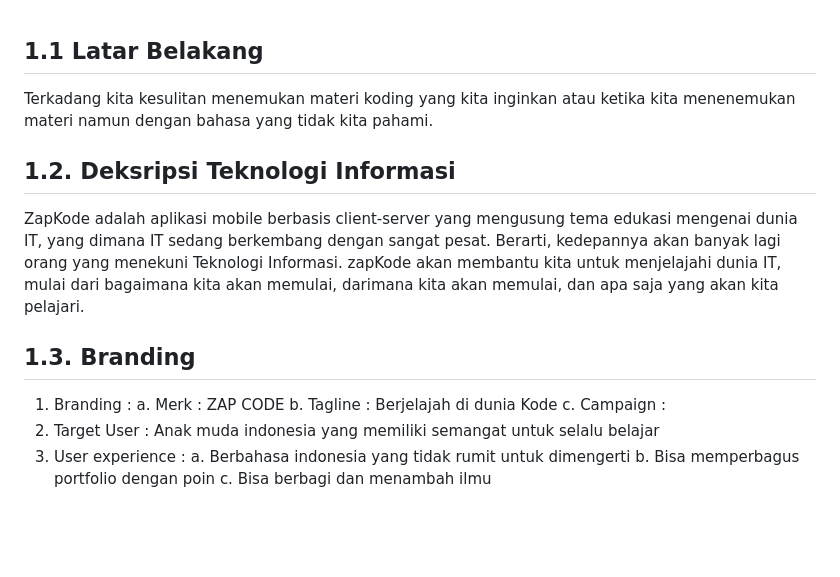
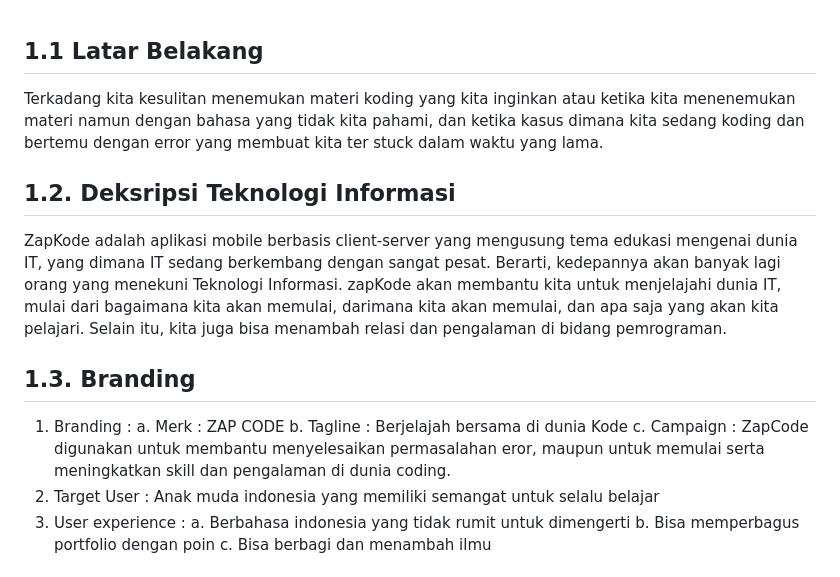
Before and after one commit to fahrizap/Kodein, a Markdown page: job interview.MD, the part around the change. Drawn GitHub-style; blank space fills up the shorter version.

```diff
--- a/job interview.MD
+++ b/job interview.MD
@@ -1,15 +1,15 @@
 ## 1.1 Latar Belakang
 
-  Terkadang kita kesulitan menemukan materi koding yang kita inginkan atau ketika kita menenemukan materi namun dengan bahasa yang tidak kita pahami.
+  Terkadang kita kesulitan menemukan materi koding yang kita inginkan atau ketika kita menenemukan materi namun dengan bahasa yang tidak kita pahami, dan ketika kasus dimana kita sedang koding dan bertemu dengan error yang membuat kita ter stuck dalam waktu yang lama.
 
 ## 1.2. Deksripsi Teknologi Informasi
-  ZapKode adalah aplikasi mobile berbasis client-server yang mengusung tema edukasi mengenai dunia IT, yang dimana IT sedang berkembang dengan sangat pesat. Berarti, kedepannya akan banyak lagi orang yang menekuni Teknologi Informasi. zapKode akan membantu kita untuk menjelajahi dunia IT, mulai dari bagaimana kita akan memulai, darimana kita akan memulai, dan apa saja yang akan kita pelajari.
+  ZapKode adalah aplikasi mobile berbasis client-server yang mengusung tema edukasi mengenai dunia IT, yang dimana IT sedang berkembang dengan sangat pesat. Berarti, kedepannya akan banyak lagi orang yang menekuni Teknologi Informasi. zapKode akan membantu kita untuk menjelajahi dunia IT, mulai dari bagaimana kita akan memulai, darimana kita akan memulai, dan apa saja yang akan kita pelajari. Selain itu, kita juga bisa menambah relasi dan pengalaman di bidang pemrograman.
 
 ## 1.3. Branding
    1. Branding :
     a. Merk        : ZAP CODE
-    b. Tagline     : Berjelajah di dunia Kode
-    c. Campaign    :
+    b. Tagline     : Berjelajah bersama di dunia Kode
+    c. Campaign    : ZapCode digunakan untuk membantu menyelesaikan permasalahan eror, maupun untuk memulai serta meningkatkan skill dan pengalaman di dunia coding.
   2. Target User : Anak muda indonesia yang memiliki semangat untuk selalu belajar
   3. User experience :
     a. Berbahasa indonesia yang tidak rumit untuk dimengerti
```
